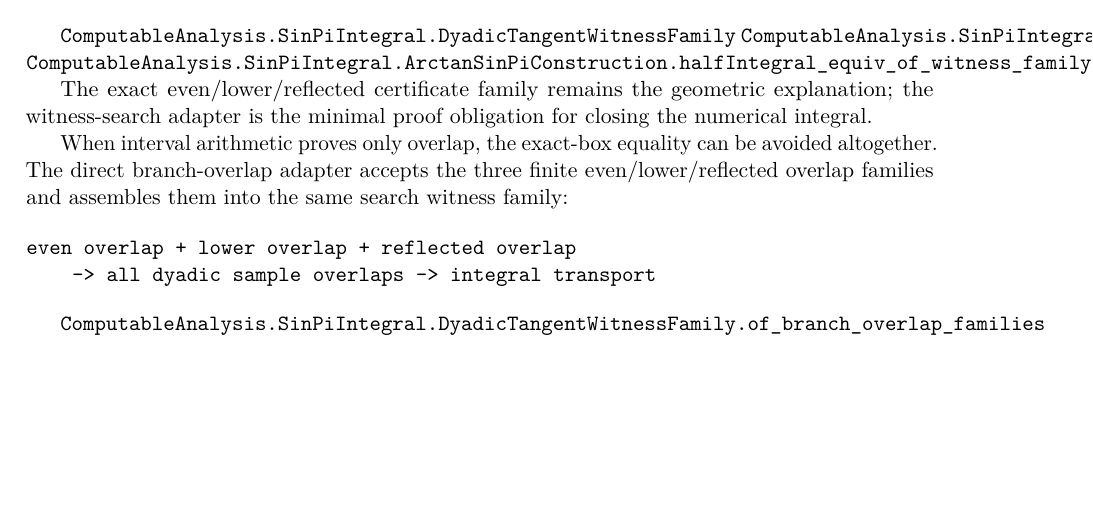
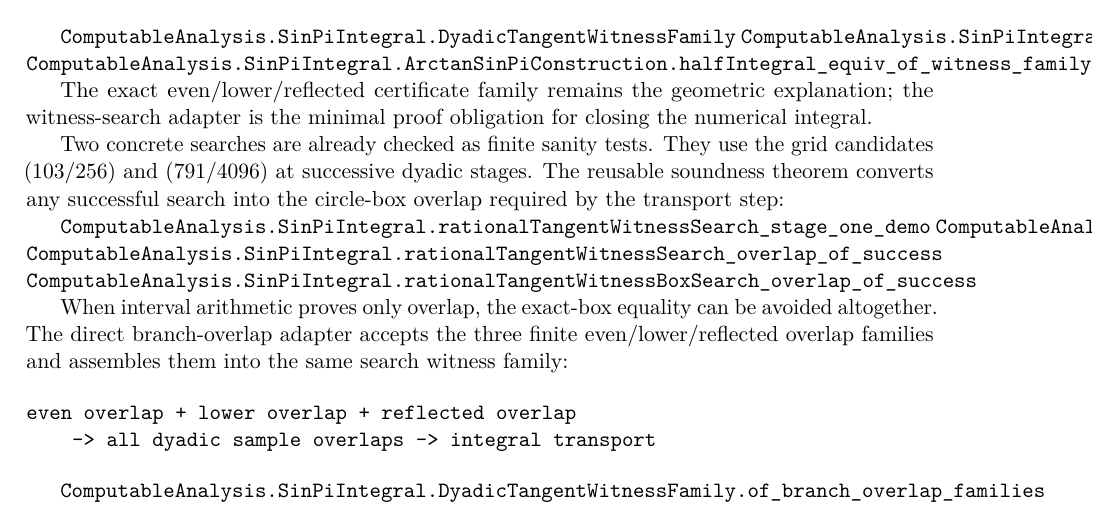
Before and after one commit to liuyao12/computable-analysis, a LaTeX thesis (blueprint/src/web.tex, which reads blueprint/src/03-integrals.tex): part of page 40 of 60, cut so that both start at the same text, the shorter picture padded with empty space. Compiled offline with pdfLaTeX.

Commit message:
Document finite sine witness checkpoints

```diff
--- a/blueprint/src/03-integrals.tex
+++ b/blueprint/src/03-integrals.tex
@@ -423,6 +423,17 @@ The exact even/lower/reflected certificate family remains the geometric
 explanation; the witness-search adapter is the minimal proof obligation for
 closing the numerical integral.
 
+Two concrete searches are already checked as finite sanity tests.  They use
+the grid candidates (103/256) and (791/4096) at successive dyadic stages.
+The reusable soundness theorem converts any successful search into the
+circle-box overlap required by the transport step:
+
+\lean{ComputableAnalysis.SinPiIntegral.rationalTangentWitnessSearch_stage_one_demo}
+\lean{ComputableAnalysis.SinPiIntegral.rationalTangentWitnessSearch_stage_two_demo}
+\lean{ComputableAnalysis.SinPiIntegral.rationalTangentWitnessSearch_overlap_of_success}
+\lean{ComputableAnalysis.SinPiIntegral.rationalTangentWitnessBoxSearch_overlap_of_success}
+\leanok
+
 When interval arithmetic proves only overlap, the exact-box equality can be
 avoided altogether.  The direct branch-overlap adapter accepts the three
 finite even/lower/reflected overlap families and assembles them into the same
```
